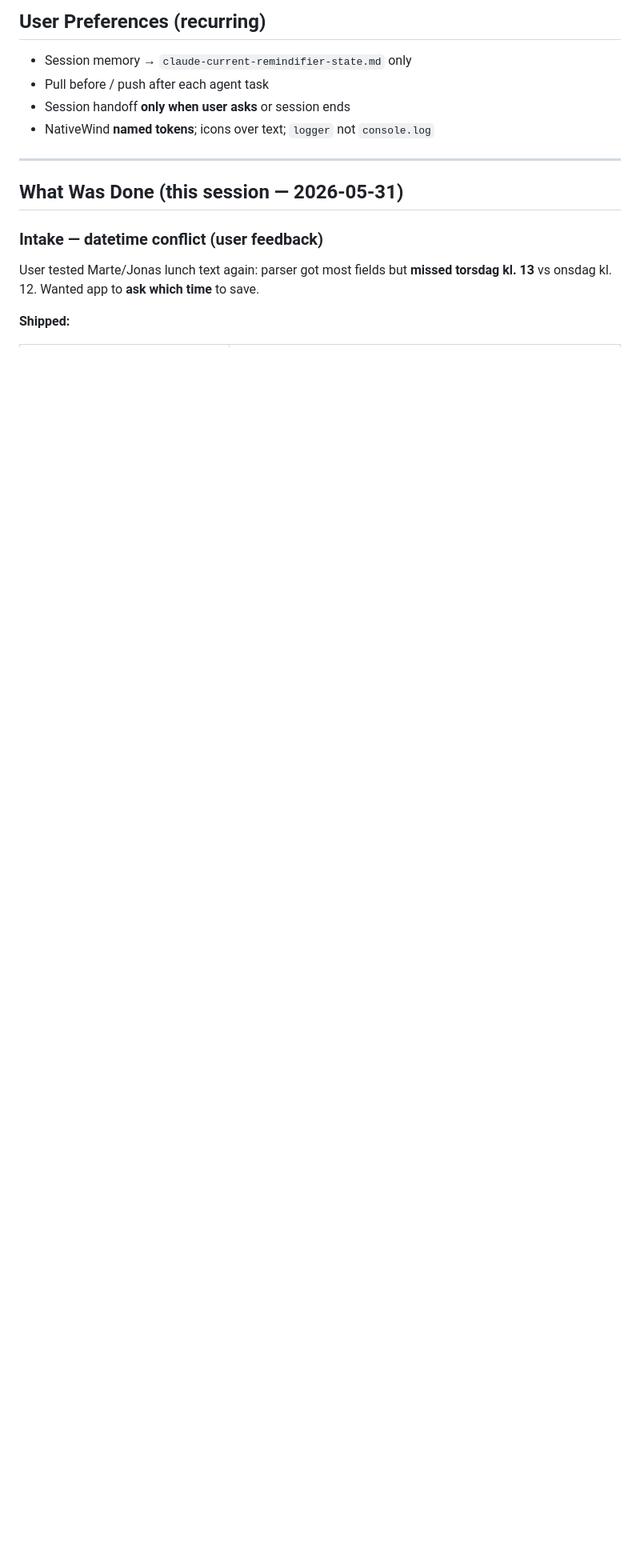
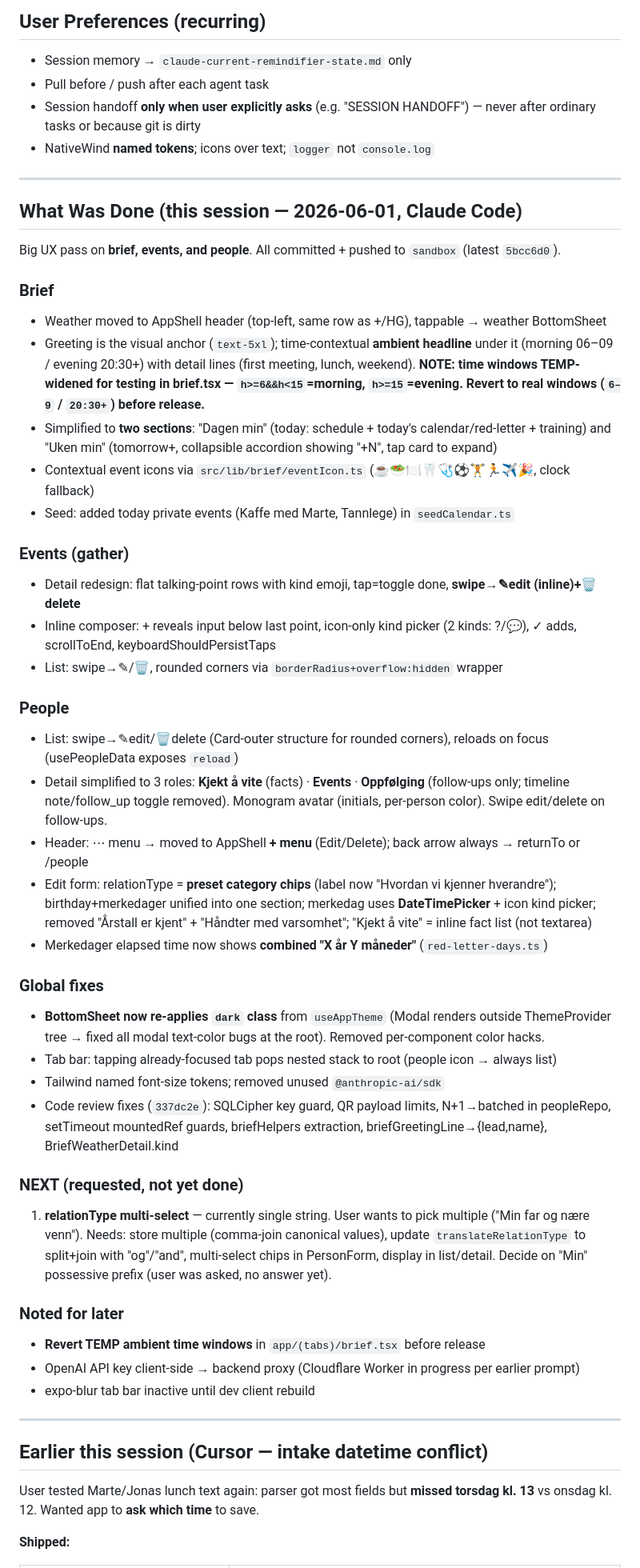
Before and after one commit to hegullak/remindifier-rn, a Markdown page: claude-current-remindifier-state.md, the part around one of its changes. Shown at 80% size. Rendered like a GitHub page; blank space fills up the shorter version.

Commit message:
docs: session handoff 2026-06-01 — events + people redesign, brief simplification

```diff
--- a/claude-current-remindifier-state.md
+++ b/claude-current-remindifier-state.md
@@ -116,14 +115,51 @@ c5b3f62 docs: sync session state commit hash
 
 - Session memory → `claude-current-remindifier-state.md` only
 - Pull before / push after each agent task
-- Session handoff **only when user asks** or session ends
+- Session handoff **only when user explicitly asks** (e.g. "SESSION HANDOFF") — never after ordinary tasks or because git is dirty
 - NativeWind **named tokens**; icons over text; `logger` not `console.log`
 
 ---
 
-## What Was Done (this session — 2026-05-31)
+## What Was Done (this session — 2026-06-01, Claude Code)
 
-### Intake — datetime conflict (user feedback)
+Big UX pass on **brief, events, and people**. All committed + pushed to `sandbox` (latest `5bcc6d0`).
+
+### Brief
+- Weather moved to AppShell header (top-left, same row as +/HG), tappable → weather BottomSheet
+- Greeting is the visual anchor (`text-5xl`); time-contextual **ambient headline** under it (morning 06–09 / evening 20:30+) with detail lines (first meeting, lunch, weekend). **NOTE: time windows TEMP-widened for testing in brief.tsx — `h>=6&&h<15`=morning, `h>=15`=evening. Revert to real windows (`6–9` / `20:30+`) before release.**
+- Simplified to **two sections**: "Dagen min" (today: schedule + today's calendar/red-letter + training) and "Uken min" (tomorrow+, collapsible accordion showing "+N", tap card to expand)
+- Contextual event icons via `src/lib/brief/eventIcon.ts` (☕🥗🍽️🦷🩺⚽🏋️🏃✈️🎉, clock fallback)
+- Seed: added today private events (Kaffe med Marte, Tannlege) in `seedCalendar.ts`
+
+### Events (gather)
+- Detail redesign: flat talking-point rows with kind emoji, tap=toggle done, **swipe→✎edit (inline)+🗑delete**
+- Inline composer: + reveals input below last point, icon-only kind picker (2 kinds: ?/💬), ✓ adds, scrollToEnd, keyboardShouldPersistTaps
+- List: swipe→✎/🗑, rounded corners via `borderRadius+overflow:hidden` wrapper
+
+### People
+- List: swipe→✎edit/🗑delete (Card-outer structure for rounded corners), reloads on focus (usePeopleData exposes `reload`)
+- Detail simplified to 3 roles: **Kjekt å vite** (facts) · **Events** · **Oppfølging** (follow-ups only; timeline note/follow_up toggle removed). Monogram avatar (initials, per-person color). Swipe edit/delete on follow-ups.
+- Header: ⋯ menu → moved to AppShell **+ menu** (Edit/Delete); back arrow always → returnTo or /people
+- Edit form: relationType = **preset category chips** (label now "Hvordan vi kjenner hverandre"); birthday+merkedager unified into one section; merkedag uses **DateTimePicker** + icon kind picker; removed "Årstall er kjent" + "Håndter med varsomhet"; "Kjekt å vite" = inline fact list (not textarea)
+- Merkedager elapsed time now shows **combined "X år Y måneder"** (`red-letter-days.ts`)
+
+### Global fixes
+- **BottomSheet now re-applies `dark` class** from `useAppTheme` (Modal renders outside ThemeProvider tree → fixed all modal text-color bugs at the root). Removed per-component color hacks.
+- Tab bar: tapping already-focused tab pops nested stack to root (people icon → always list)
+- Tailwind named font-size tokens; removed unused `@anthropic-ai/sdk`
+- Code review fixes (`337dc2e`): SQLCipher key guard, QR payload limits, N+1→batched in peopleRepo, setTimeout mountedRef guards, briefHelpers extraction, briefGreetingLine→{lead,name}, BriefWeatherDetail.kind
+
+### NEXT (requested, not yet done)
+1. **relationType multi-select** — currently single string. User wants to pick multiple ("Min far og nære venn"). Needs: store multiple (comma-join canonical values), update `translateRelationType` to split+join with "og"/"and", multi-select chips in PersonForm, display in list/detail. Decide on "Min" possessive prefix (user was asked, no answer yet).
+
+### Noted for later
+- **Revert TEMP ambient time windows** in `app/(tabs)/brief.tsx` before release
+- OpenAI API key client-side → backend proxy (Cloudflare Worker in progress per earlier prompt)
+- expo-blur tab bar inactive until dev client rebuild
+
+---
+
+## Earlier this session (Cursor — intake datetime conflict)
 
 User tested Marte/Jonas lunch text again: parser got most fields but **missed torsdag kl. 13** vs onsdag kl. 12. Wanted app to **ask which time** to save.
 
```
Also changed, not shown: other parts of claude-current-remindifier-state.md (+2 -3 lines).
